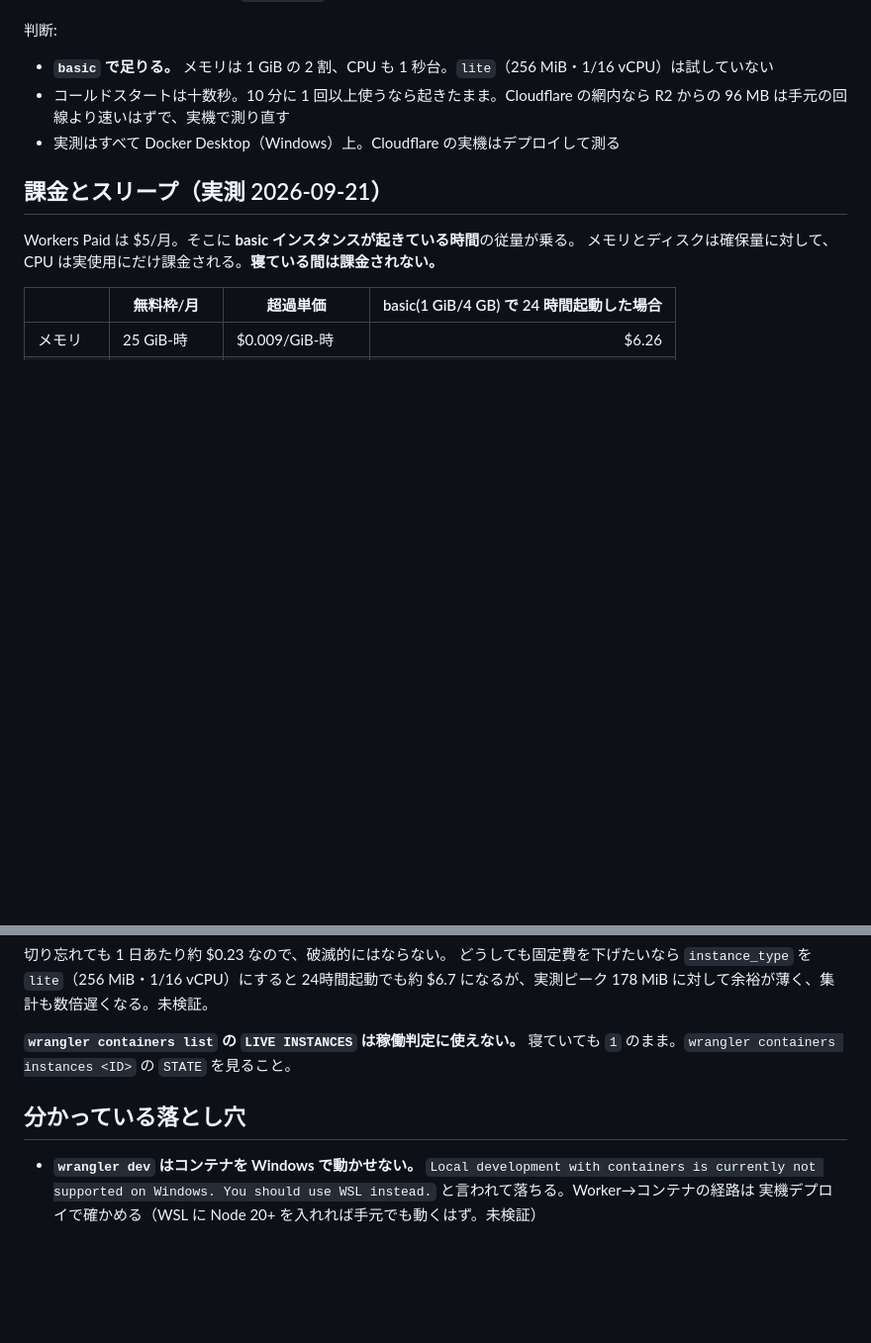
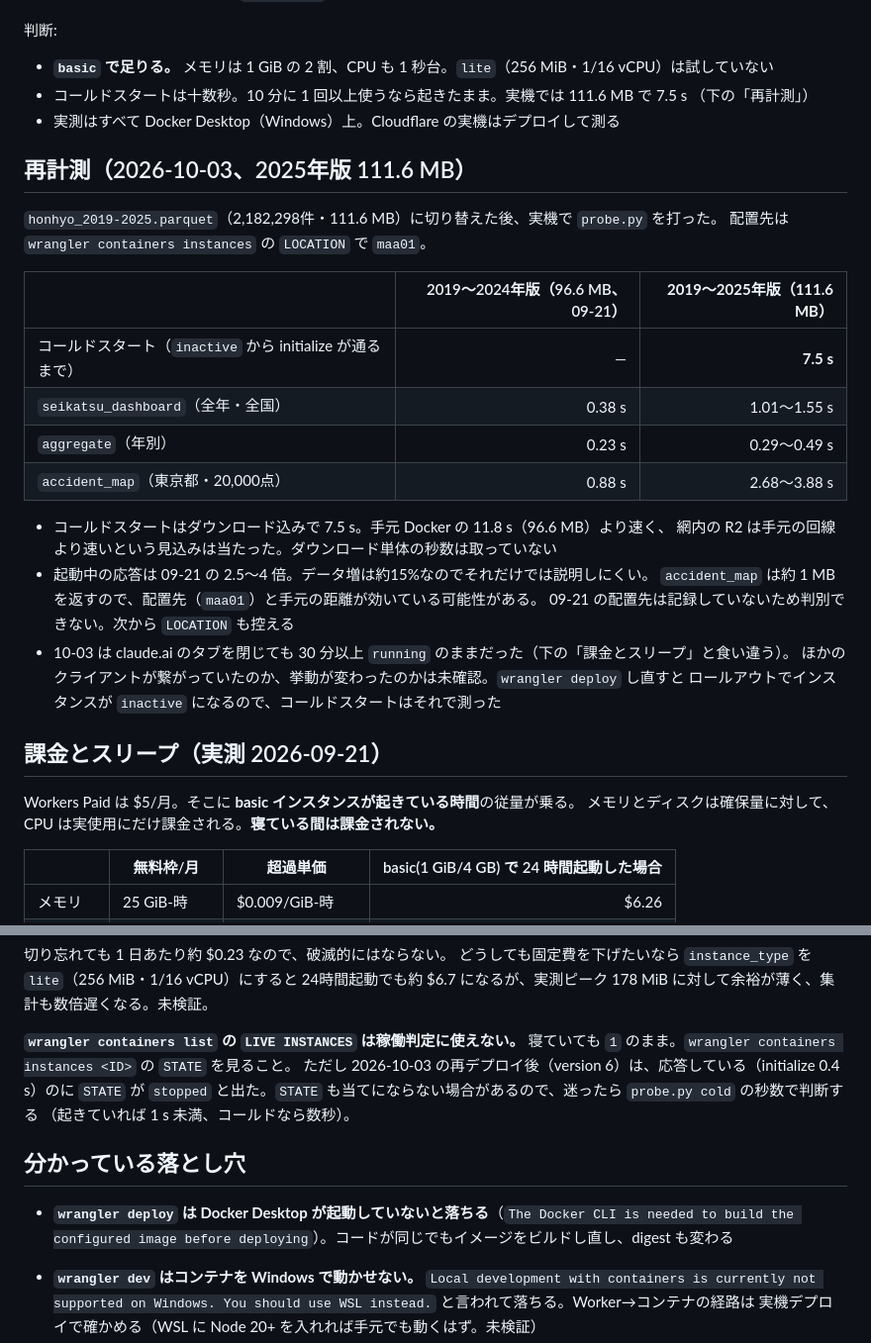
Before and after one commit to shiwaku/npa-traffic-accident-analytics, a Markdown page: deploy/cloudflare/README.md, 2 parts joined by grey strips. Shown at 99% size. GitHub-like rendering; blank space fills up the shorter version.

Commit message:
2025年版データで本番のコールドスタートと応答時間を測り直した (#40) (#43)
Claude-Session: https://claude.ai/code/session_01CBspRj6vvj4TQfD4NonjsS

Co-authored-by: shiwaku <shiwaku@mierune.co.jp>
Co-authored-by: Claude Opus 5.5 <noreply@anthropic.com>

```diff
--- a/deploy/cloudflare/README.md
+++ b/deploy/cloudflare/README.md
@@ -36,9 +36,30 @@ claude.ai → Worker(src/worker.ts、転送のみ) → Container(server.py --htt
 判断:
 
 - **`basic` で足りる。** メモリは 1 GiB の 2 割、CPU も 1 秒台。`lite`（256 MiB・1/16 vCPU）は試していない
-- コールドスタートは十数秒。10 分に 1 回以上使うなら起きたまま。Cloudflare の網内なら
-  R2 からの 96 MB は手元の回線より速いはずで、実機で測り直す
+- コールドスタートは十数秒。10 分に 1 回以上使うなら起きたまま。実機では 111.6 MB で 7.5 s
+  （下の「再計測」）
 - 実測はすべて Docker Desktop（Windows）上。Cloudflare の実機はデプロイして測る
+
+## 再計測（2026-10-03、2025年版 111.6 MB）
+
+`honhyo_2019-2025.parquet`（2,182,298件・111.6 MB）に切り替えた後、実機で `probe.py` を打った。
+配置先は `wrangler containers instances` の `LOCATION` で `maa01`。
+
+| | 2019〜2024年版（96.6 MB、09-21） | **2019〜2025年版（111.6 MB）** |
+|---|---:|---:|
+| コールドスタート（`inactive` から initialize が通るまで） | — | **7.5 s** |
+| `seikatsu_dashboard`（全年・全国） | 0.38 s | 1.01〜1.55 s |
+| `aggregate`（年別） | 0.23 s | 0.29〜0.49 s |
+| `accident_map`（東京都・20,000点） | 0.88 s | 2.68〜3.88 s |
+
+- コールドスタートはダウンロード込みで 7.5 s。手元 Docker の 11.8 s（96.6 MB）より速く、
+  網内の R2 は手元の回線より速いという見込みは当たった。ダウンロード単体の秒数は取っていない
+- 起動中の応答は 09-21 の 2.5〜4 倍。データ増は約15%なのでそれだけでは説明しにくい。
+  `accident_map` は約 1 MB を返すので、配置先（`maa01`）と手元の距離が効いている可能性がある。
+  09-21 の配置先は記録していないため判別できない。次から `LOCATION` も控える
+- 10-03 は claude.ai のタブを閉じても 30 分以上 `running` のままだった（下の「課金とスリープ」と食い違う）。
+  ほかのクライアントが繋がっていたのか、挙動が変わったのかは未確認。`wrangler deploy` し直すと
+  ロールアウトでインスタンスが `inactive` になるので、コールドスタートはそれで測った
 
 ## 課金とスリープ（実測 2026-09-21）
 
@@ -78,8 +99,14 @@ Workers Paid は $5/月。そこに **basic インスタンスが起きている
 
 **`wrangler containers list` の `LIVE INSTANCES` は稼働判定に使えない。**
 寝ていても `1` のまま。`wrangler containers instances <ID>` の `STATE` を見ること。
+ただし 2026-10-03 の再デプロイ後（version 6）は、応答している（initialize 0.4 s）のに
+`STATE` が `stopped` と出た。`STATE` も当てにならない場合があるので、迷ったら `probe.py cold` の秒数で判断する
+（起きていれば 1 s 未満、コールドなら数秒）。
 
 ## 分かっている落とし穴
+
+- **`wrangler deploy` は Docker Desktop が起動していないと落ちる**（`The Docker CLI is needed to build
+  the configured image before deploying`）。コードが同じでもイメージをビルドし直し、digest も変わる
 
 - **`wrangler dev` はコンテナを Windows で動かせない。** `Local development with containers is currently
   not supported on Windows. You should use WSL instead.` と言われて落ちる。Worker→コンテナの経路は
```
